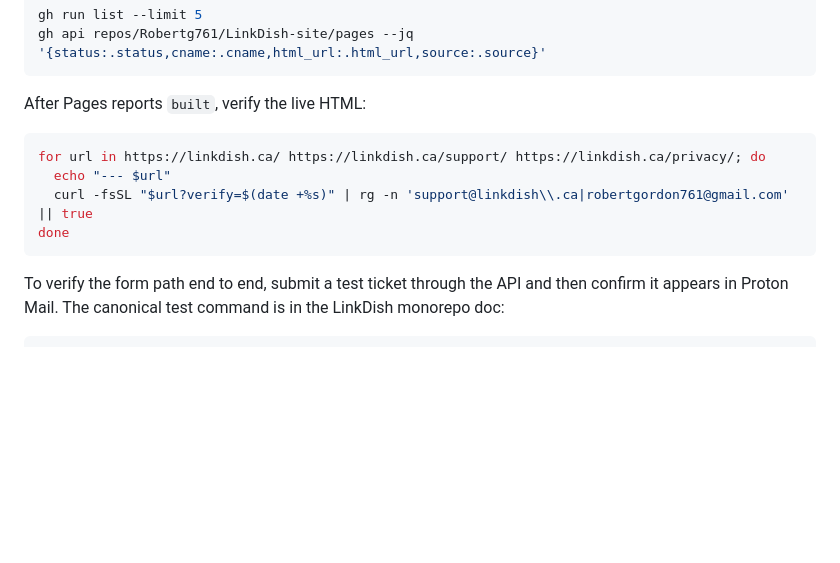
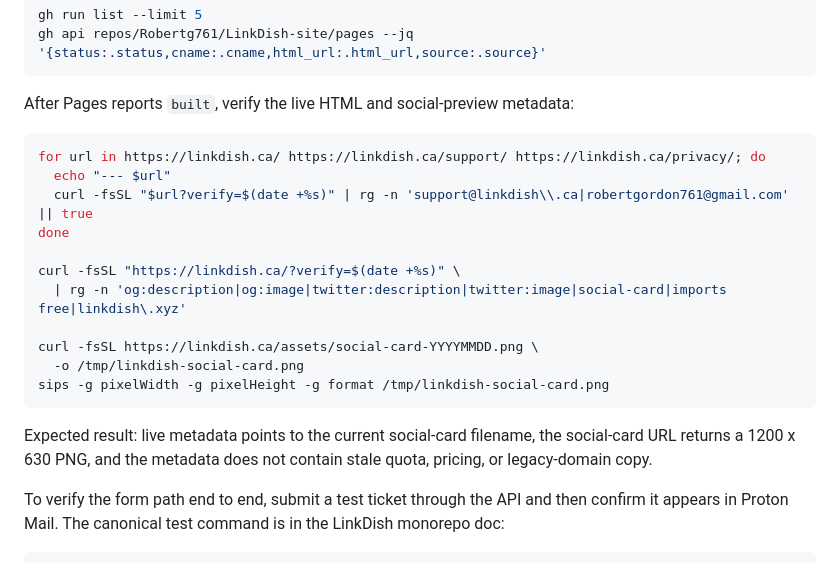
Before and after one commit to Robertg761/LinkDish-site, a Markdown page: README.md, the part around one of its changes. Rendered like a GitHub page; blank space fills up the shorter version.

````diff
--- a/README.md
+++ b/README.md
@@ -117,14 +160,25 @@ gh run list --limit 5
 gh api repos/Robertg761/LinkDish-site/pages --jq '{status:.status,cname:.cname,html_url:.html_url,source:.source}'
 ```
 
-After Pages reports `built`, verify the live HTML:
+After Pages reports `built`, verify the live HTML and social-preview metadata:
 
 ```bash
 for url in https://linkdish.ca/ https://linkdish.ca/support/ https://linkdish.ca/privacy/; do
   echo "--- $url"
   curl -fsSL "$url?verify=$(date +%s)" | rg -n 'support@linkdish\\.ca|robertgordon761@gmail.com' || true
 done
+
+curl -fsSL "https://linkdish.ca/?verify=$(date +%s)" \
+  | rg -n 'og:description|og:image|twitter:description|twitter:image|social-card|imports free|linkdish\.xyz'
+
+curl -fsSL https://linkdish.ca/assets/social-card-YYYYMMDD.png \
+  -o /tmp/linkdish-social-card.png
+sips -g pixelWidth -g pixelHeight -g format /tmp/linkdish-social-card.png
 ```
+
+Expected result: live metadata points to the current social-card filename, the
+social-card URL returns a 1200 x 630 PNG, and the metadata does not contain stale
+quota, pricing, or legacy-domain copy.
 
 To verify the form path end to end, submit a test ticket through the API and
 then confirm it appears in Proton Mail. The canonical test command is in the
````
Also changed, not shown: other parts of README.md (+43 -0 lines).
